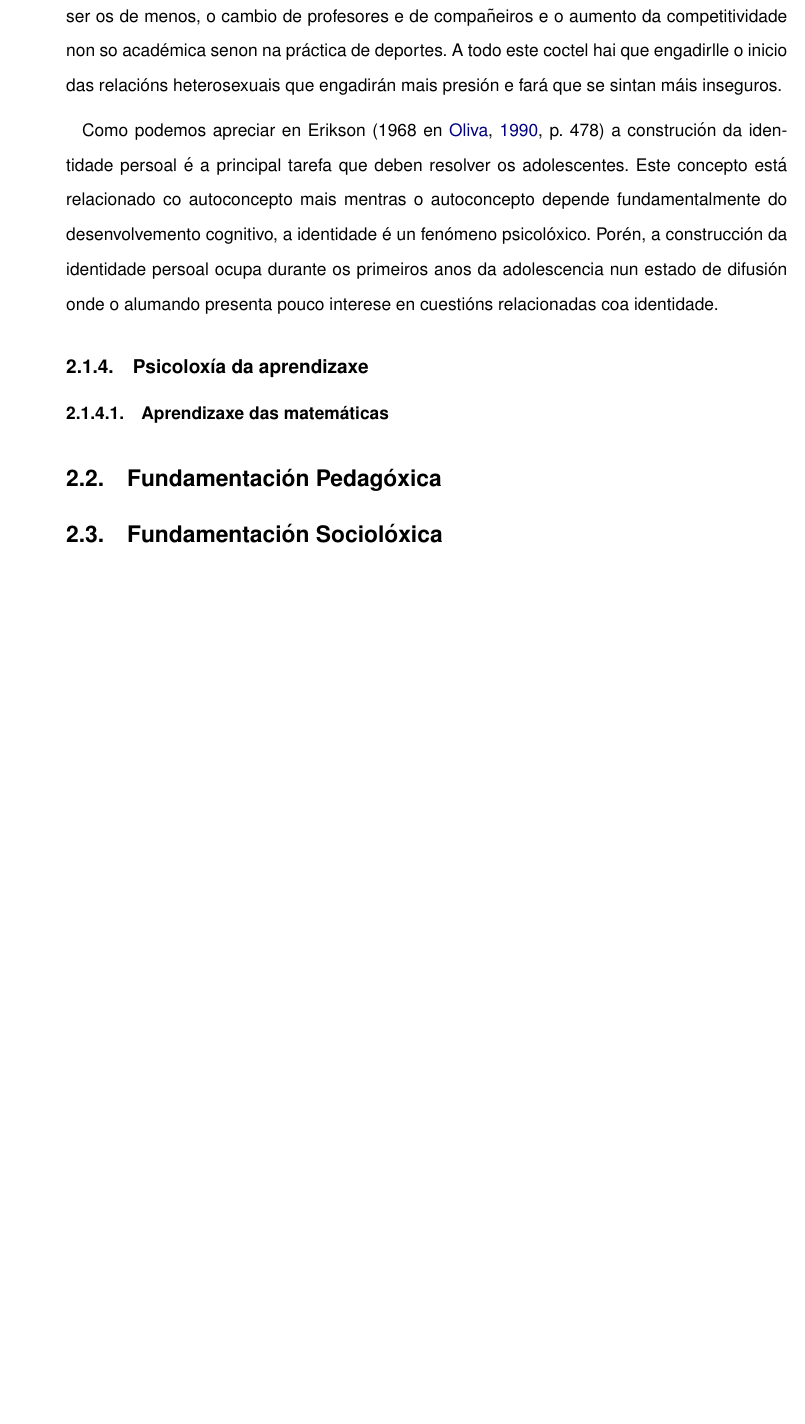
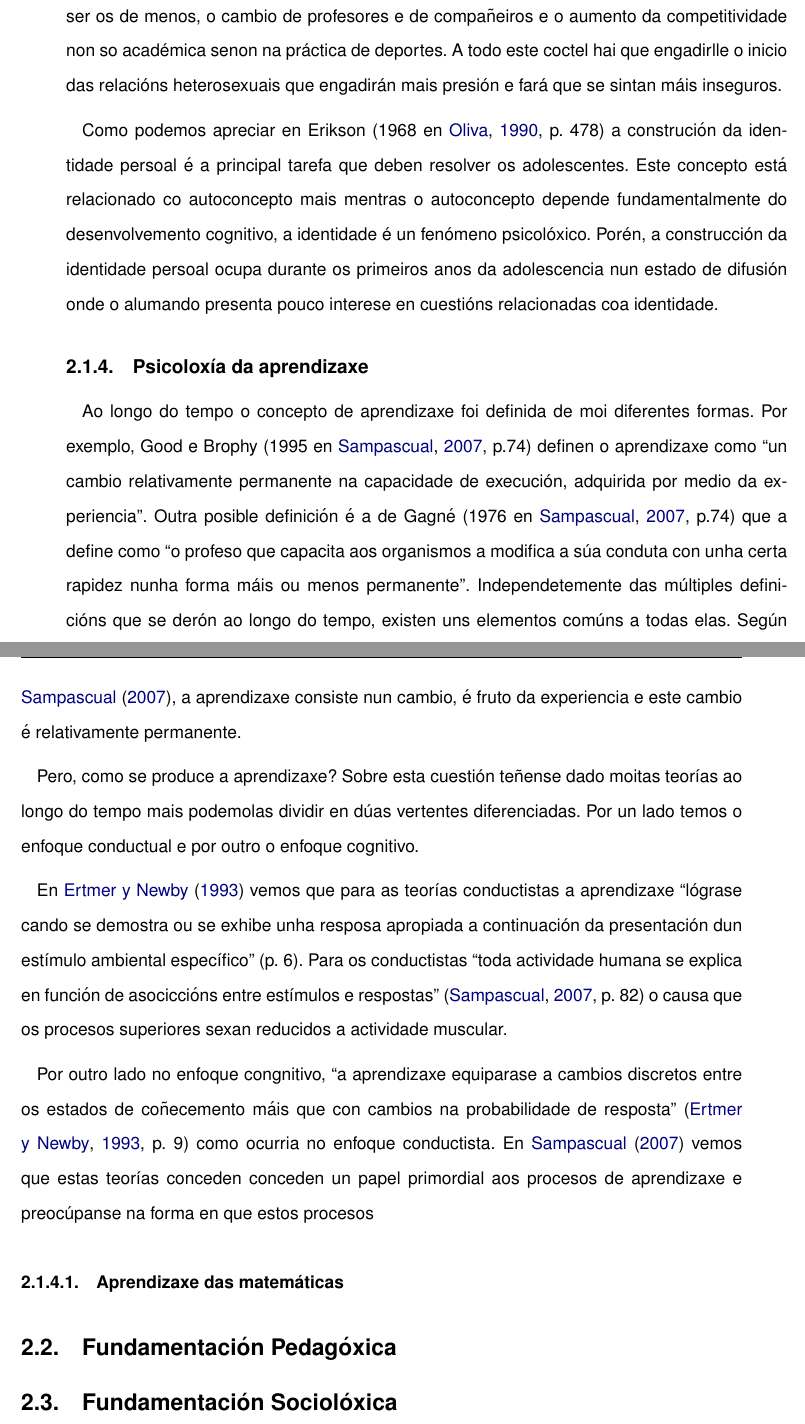
Before and after one commit to chavaone/memoria-tfm-prof, a LaTeX book (mem.tex, which reads 020_fundamentacion.tex): part of page 15 of 86 before the commit and two parts of pages 15 and 16 of 86 after it, the two joined at a grey line, cut so that both start at the same text, the shorter picture padded with empty space. Compiled offline with pdfLaTeX.

Commit message:
Engadido algo de psicoloxía da aprendizaxe.

```diff
--- a/020_fundamentacion.tex
+++ b/020_fundamentacion.tex
@@ -39,7 +39,14 @@ Relacionado co autoconcepto está a autoestima. Con respecto a isto, o mesmo aut
 Como podemos apreciar en Erikson (1968 en \citeNP{personalidadcoll}, p. 478) a construción da identidade persoal é a principal tarefa que deben resolver os adolescentes. Este concepto está relacionado co autoconcepto mais mentras o autoconcepto depende fundamentalmente do desenvolvemento cognitivo, a identidade é un fenómeno psicolóxico. Porén, a construcción da identidade persoal ocupa durante os primeiros anos da adolescencia nun estado de difusión onde o alumando presenta pouco interese en cuestións relacionadas coa identidade.
 
 \subsection{Psicoloxía da aprendizaxe}
+% centrarse en una teoria relevante para a propota.
+Ao longo do tempo o concepto de aprendizaxe foi definida de moi diferentes formas. Por exemplo, Good~e~Brophy~(1995 en \citeNP{unedpsicoedu}, p.74) definen o aprendizaxe como ``un cambio relativamente permanente na capacidade de execución, adquirida por medio da experiencia''. Outra posible definición é a de Gagné (1976 en \citeNP{unedpsicoedu}, p.74) que a define como ``o profeso que capacita aos organismos a modifica a súa conduta con unha certa rapidez nunha forma máis ou menos permanente''. Independetemente das múltiples definicións que se derón ao longo do tempo, existen uns elementos comúns a todas elas. Según \citeA{unedpsicoedu}, a aprendizaxe consiste nun cambio, é fruto da experiencia e este cambio é relativamente permanente.
 
+Pero, como se produce a aprendizaxe? Sobre esta cuestión teñense dado moitas teorías ao longo do tempo mais podemolas dividir en dúas vertentes diferenciadas. Por un lado temos o enfoque conductual e por outro o enfoque cognitivo.
+
+En \citeA{ertmer1993conductismo} vemos que para as teorías conductistas a aprendizaxe ``lógrase cando se demostra ou se exhibe unha resposa apropiada a continuación da presentación dun estímulo ambiental específico''~(p.~6). Para os conductistas ``toda actividade humana se explica en función de asociccións entre estímulos e respostas''~\cite[p.~82]{unedpsicoedu} o causa que os procesos superiores sexan reducidos a actividade muscular.
+
+Por outro lado no enfoque congnitivo, ``a aprendizaxe equiparase a cambios discretos entre os estados de coñecemento máis que con cambios na probabilidade de resposta''~\cite[p.~9]{ertmer1993conductismo} como ocurria no enfoque conductista. En \citeA{unedpsicoedu} vemos que estas teorías conceden conceden un papel primordial aos procesos de aprendizaxe e preocúpanse na forma en que estos procesos
 
 \subsubsection{Aprendizaxe das matemáticas}
 
```
